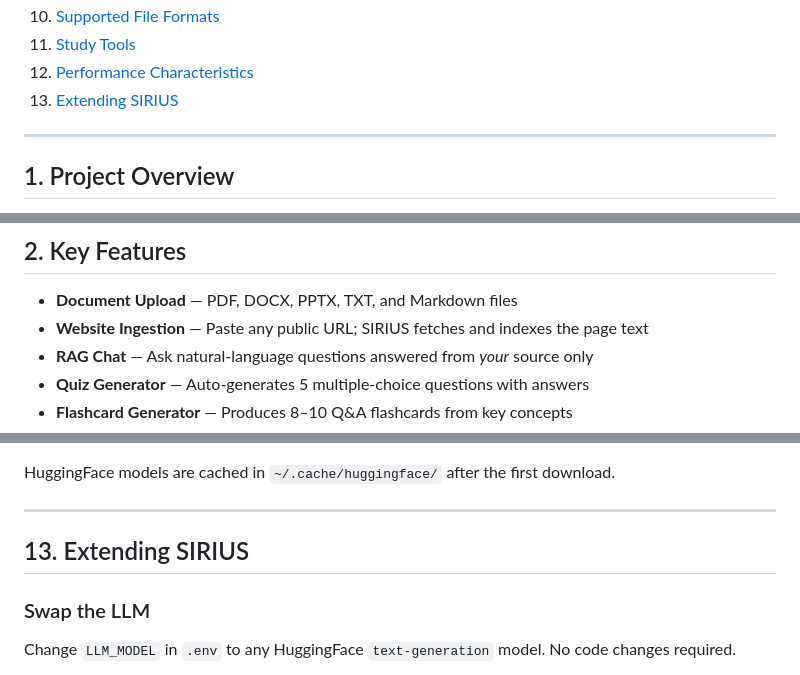
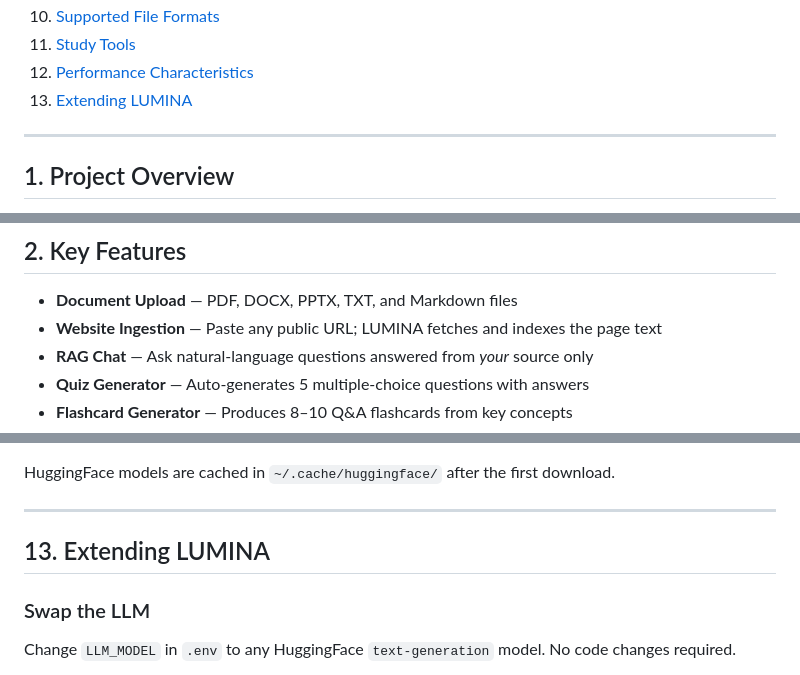
Before and after one commit to shivansh-dhakad/Lumina, a Markdown page: ARCHITECTURE.md, 3 parts joined by grey strips. Rendered like a GitHub page.

```diff
--- a/ARCHITECTURE.md
+++ b/ARCHITECTURE.md
@@ -19,7 +19,7 @@
 10. [Supported File Formats](#10-supported-file-formats)
 11. [Study Tools](#11-study-tools)
 12. [Performance Characteristics](#12-performance-characteristics)
-13. [Extending SIRIUS](#13-extending-sirius)
+13. [Extending LUMINA](#13-extending-LUMINA)
 
 ---
 
@@ -42,7 +42,7 @@ LUMINA is a **zero-cloud, zero-API-key** educational assistant. It runs entirely
 ## 2. Key Features
 
 - **Document Upload** — PDF, DOCX, PPTX, TXT, and Markdown files
-- **Website Ingestion** — Paste any public URL; SIRIUS fetches and indexes the page text
+- **Website Ingestion** — Paste any public URL; LUMINA fetches and indexes the page text
 - **RAG Chat** — Ask natural-language questions answered from *your* source only
 - **Quiz Generator** — Auto-generates 5 multiple-choice questions with answers
 - **Flashcard Generator** — Produces 8–10 Q&A flashcards from key concepts
@@ -460,7 +421,7 @@ HuggingFace models are cached in `~/.cache/huggingface/` after the first downloa
 
 ---
 
-## 13. Extending SIRIUS
+## 13. Extending LUMINA
 
 ### Swap the LLM
 Change `LLM_MODEL` in `.env` to any HuggingFace `text-generation` model. No code changes required.
```
Also changed, not shown: other parts of ARCHITECTURE.md (+22 -61 lines), Readme.md (added, +181 -0 lines).
